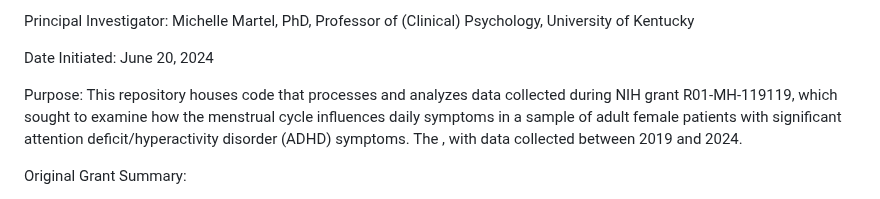
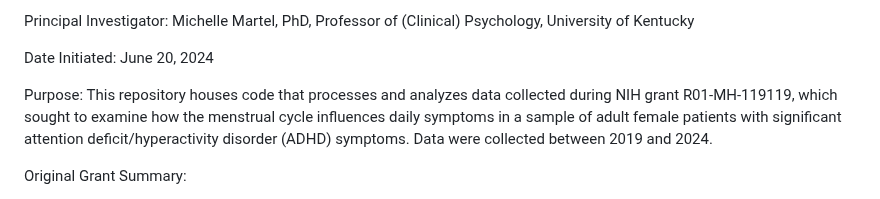
Before and after one commit to eisenlohrmoullab/adhd-cycle, a Markdown page: README.md, the part around the change. Drawn GitHub-style.

```diff
--- a/README.md
+++ b/README.md
@@ -6,7 +6,7 @@ Principal Investigator: Michelle Martel, PhD, Professor of (Clinical) Psychology
 
 Date Initiated: June 20, 2024
 
-Purpose: This repository houses code that processes and analyzes data collected during NIH grant R01-MH-119119, which sought to examine how the menstrual cycle influences daily symptoms in a sample of adult female patients with significant attention deficit/hyperactivity disorder (ADHD) symptoms.  The , with data collected between 2019 and 2024.
+Purpose: This repository houses code that processes and analyzes data collected during NIH grant R01-MH-119119, which sought to examine how the menstrual cycle influences daily symptoms in a sample of adult female patients with significant attention deficit/hyperactivity disorder (ADHD) symptoms.  Data were collected between 2019 and 2024.
 
 Original Grant Summary:
 
```
